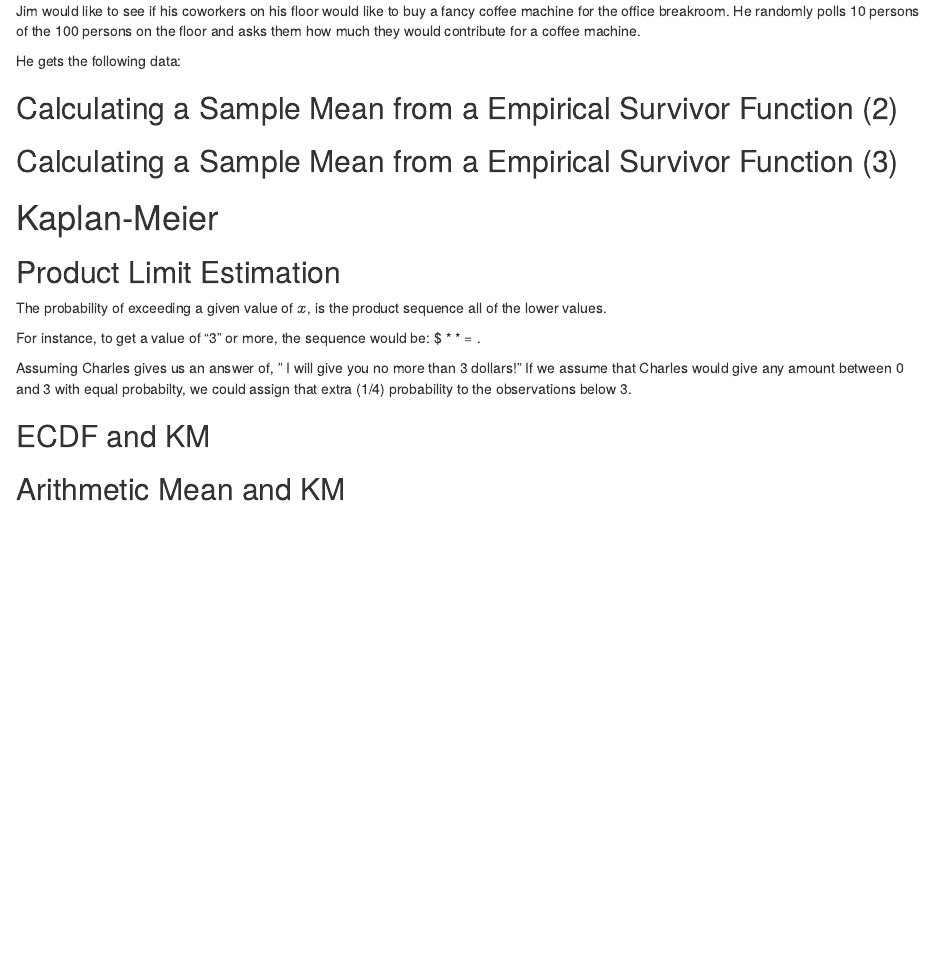
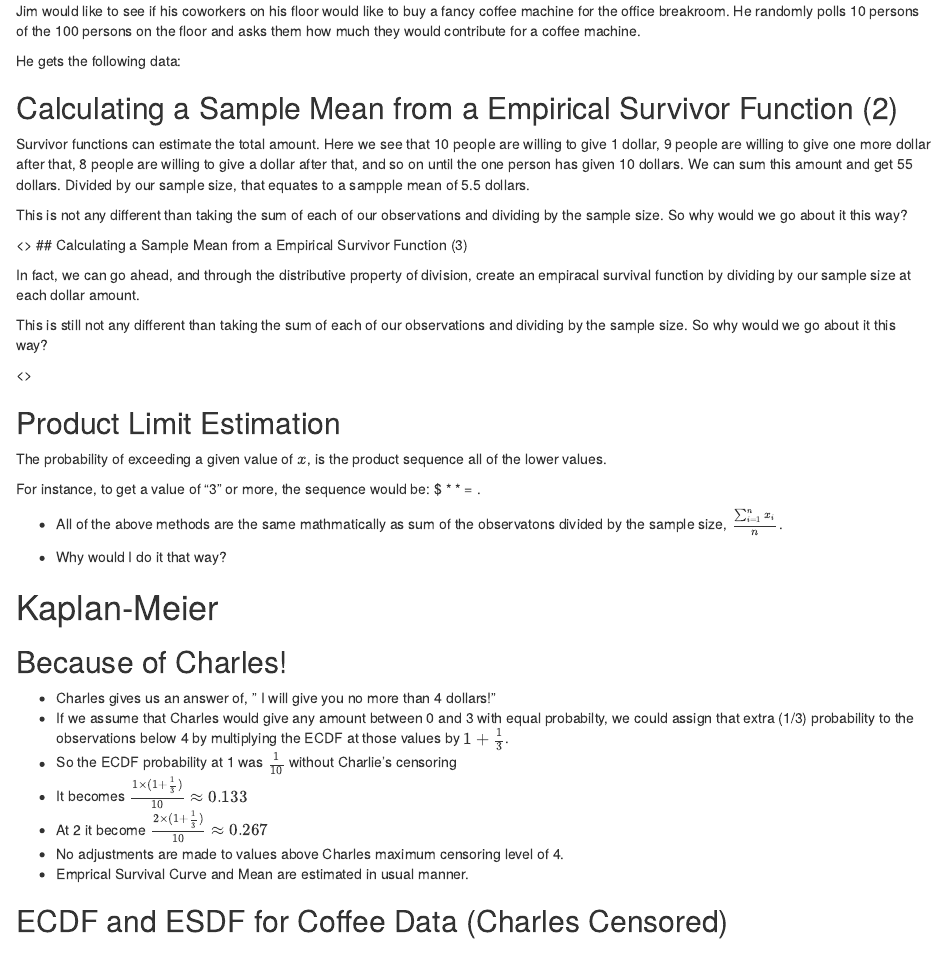
Before and after one commit to YoJimboDurant/censored, an R Markdown document (Rmd_lessons/censored.Rmd): the page in a window 1100 px wide, from 2810 px down. Rendered offline with R 4.5, knitr and Pandoc, with nearby package versions; the code is not run, so its results and figures are left out.

Commit message:
Censoring Charles!

````diff
--- a/Rmd_lessons/censored.Rmd
+++ b/Rmd_lessons/censored.Rmd
@@ -543,7 +543,12 @@ ggplot(dfx, aes(x=`Dollar Contribution`, y=`Contrib`)) + geom_step() + scale_y_c
   annotate("text", x = 0.5:9.5, y =10:1 * 0.5, label = paste(10:1, "x", rep(1,10))) +
     geom_path(data=data.frame(x = rep(0:10, each=2), y = c(rbind(rep(0,10),10:0 )), group = rep(0:10,each = 2) ), aes(x=x, y=y, group=group), col = "grey", alpha = .70) + geom_hline(yintercept = 0)
 ```
+<article>
+Survivor functions can estimate the total amount. Here we see that 10 people are willing to give 1 dollar, 9 people are willing to give one more dollar after that, 8 people are willing to give a dollar after that, and so on until the one person has given 10 dollars. We can sum this amount and get 55 dollars. Divided by our sample size, that equates to a sampple mean of 5.5 dollars.
 
+This is not any different than taking the sum of each of our observations and dividing by the sample size. So why would we go about it this way?
+
+<\article>
 ## Calculating a Sample Mean from a Empirical Survivor Function (3)
 
 ```{r coffee3, echo=FALSE, warning = FALSE}
@@ -555,8 +560,12 @@ ggplot(dfx, aes(x=`Dollar Contribution`, y=`Contrib`/10)) + geom_step() + scale_
   annotate("text", x = 0.5:9.5, y =10:1/10 * 0.5, label = paste((10:1)/10, "x", rep(1,10))) +
     geom_path(data=data.frame(x = rep(0:10, each=2), y = c(rbind(rep(0,10)/10,10:0/10 )), group = rep(0:10,each = 2) ), aes(x=x, y=y, group=group), col = "grey", alpha = .70) + geom_hline(yintercept = 0)
 ```
+<article>
+In fact, we can go ahead, and through the distributive property of division, create an empiracal survival function by dividing by our sample size at each dollar amount.
 
-# Kaplan-Meier
+This is still not any different than taking the sum of each of our observations and dividing by the sample size. So why would we go about it this way?
+
+<\article>
 
 ## Product Limit Estimation
 The probability of exceeding a given value of $x$, is the product sequence all of the lower values.
@@ -564,25 +573,38 @@ The probability of exceeding a given value of $x$, is the product sequence all o
 For instance, to get a value of "3" or more, the sequence would be:
 $\frac{10}{10} * \frac{9}{10} * \frac{8}{9} = \frac{8}{10}.
 
-Assuming Charles gives us an answer of, " I will give you no more than 3 dollars!" If we assume that Charles would give any amount between 0 and 3 with equal probabilty, we could assign that extra (1/4) probability to the observations below 3.
+- All of the above methods are the same mathmatically as sum of the observatons divided by the sample size, $\frac{\sum_{i=1}^{n}x_i}{n}$.
 
+- Why would I do it that way?
+
+# Kaplan-Meier
+
+## Because of Charles!
+
+- Charles gives us an answer of, " I will give you no more than 4 dollars!"
+- If we assume that Charles would give any amount between 0 and 3 with equal probabilty, we could assign that extra (1/3) probability to the observations below 4 by multiplying the ECDF at those values by $1 + \frac{1}{3}$.
+- So the ECDF probability at 1 was $\frac{1}{10}$ without Charlie's censoring
+- It becomes $\frac{1 \times (1+\frac{1}{3})}{10}\approx0.133$
+- At 2 it become $\frac{2 \times (1+\frac{1}{3})}{10}\approx0.267$
+- No adjustments are made to values above Charles maximum censoring level of 4.
+- Emprical Survival Curve and Mean are estimated in usual manner.
+
+## ECDF and ESDF for Coffee Data (Charles Censored)
 ```{r echo=FALSE}
 x <- 1:10; cen <- rep(FALSE, 10)
 #cen[3] <- TRUE
 sumx <- summary(cenfit(x,cen))
 sumx$S <- 1 -sumx$prob
-subset(sumx, sumx$n.event >0)
 
 cen[4] <- TRUE
 cen[3] <- FALSE
 sumx <- summary(cenfit(x,cen))
 sumx$S <- 1 -sumx$prob
+ggplot(subset(sumx, sumx$n.event >0), aes(x=obs, y=S)) + geom_step() + theme_bw()
+
 subset(sumx, sumx$n.event >0)
 
-# scales (adds) up the probabilities by 1/3 (one observation spread across 3 points) lowers S(x) by 1/3!
 
-#e.g. 1/10 becomes 1 * (1+1/3) / 10
-#      2/10 becomes 2 * (1+1/3)/10
 ```
 ## ECDF and KM
 
````
